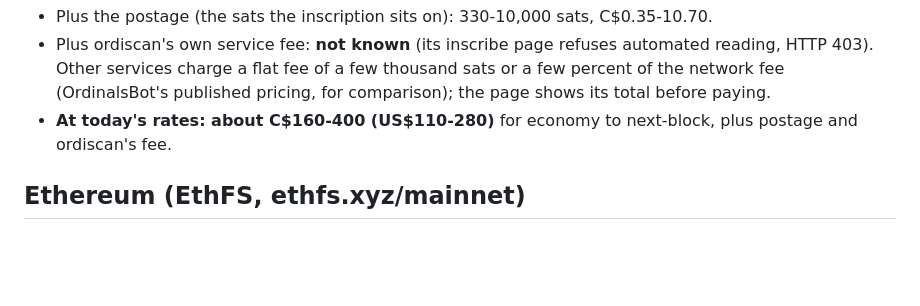
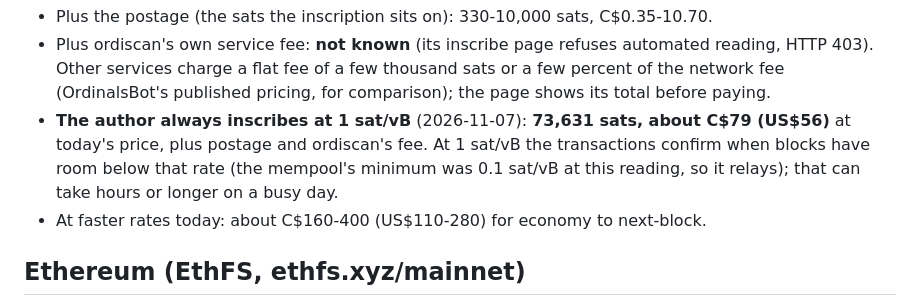
Before and after one commit to GorboGreeblis/Town-APK, a Markdown page: tools/ONCHAIN_COSTS.md, the part around the change. GitHub-like rendering; blank space fills up the shorter version.

Commit message:
ONCHAIN_COSTS.md: the author's 1 sat/vB
Co-Authored-By: Claude Opus 5.5 <noreply@anthropic.com>
Claude-Session: https://claude.ai/code/session_01EmDZmw3oPD5SCRNyKAZUUW

```diff
--- a/tools/ONCHAIN_COSTS.md
+++ b/tools/ONCHAIN_COSTS.md
@@ -34,7 +34,10 @@ weight of other data), pushed in 520-byte pieces (561 pieces, 3 bytes each to pu
 - Plus ordiscan's own service fee: **not known** (its inscribe page refuses automated reading, HTTP 403). Other
   services charge a flat fee of a few thousand sats or a few percent of the network fee (OrdinalsBot's published
   pricing, for comparison); the page shows its total before paying.
-- **At today's rates: about C$160-400 (US$110-280)** for economy to next-block, plus postage and ordiscan's fee.
+- **The author always inscribes at 1 sat/vB** (2026-11-07): **73,631 sats, about C$79 (US$56)** at today's price, plus
+  postage and ordiscan's fee. At 1 sat/vB the transactions confirm when blocks have room below that rate (the
+  mempool's minimum was 0.1 sat/vB at this reading, so it relays); that can take hours or longer on a busy day.
+- At faster rates today: about C$160-400 (US$110-280) for economy to next-block.
 
 ## Ethereum (EthFS, ethfs.xyz/mainnet)
 
```
